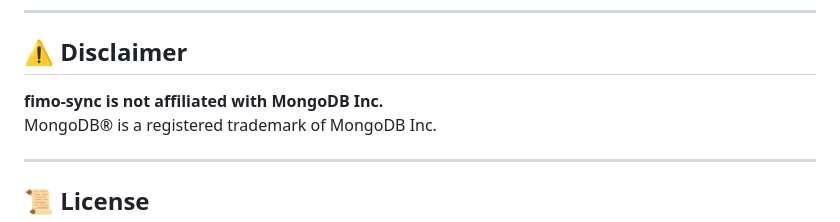
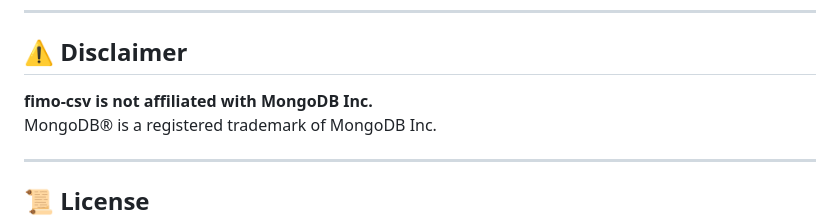
Before and after one commit to fimo-org/fimo-website, a Markdown page: tools/csv.md, the part around the change. Rendered like a GitHub page.

Commit message:
csv disclaimer

```diff
--- a/tools/csv.md
+++ b/tools/csv.md
@@ -242,7 +242,7 @@ Fimo is fully compatible with RFC 4180:
 
 ## ⚠️ Disclaimer
 
-**fimo-sync is not affiliated with MongoDB Inc.**
+**fimo-csv is not affiliated with MongoDB Inc.**
 MongoDB® is a registered trademark of MongoDB Inc.
 
 ---
```
